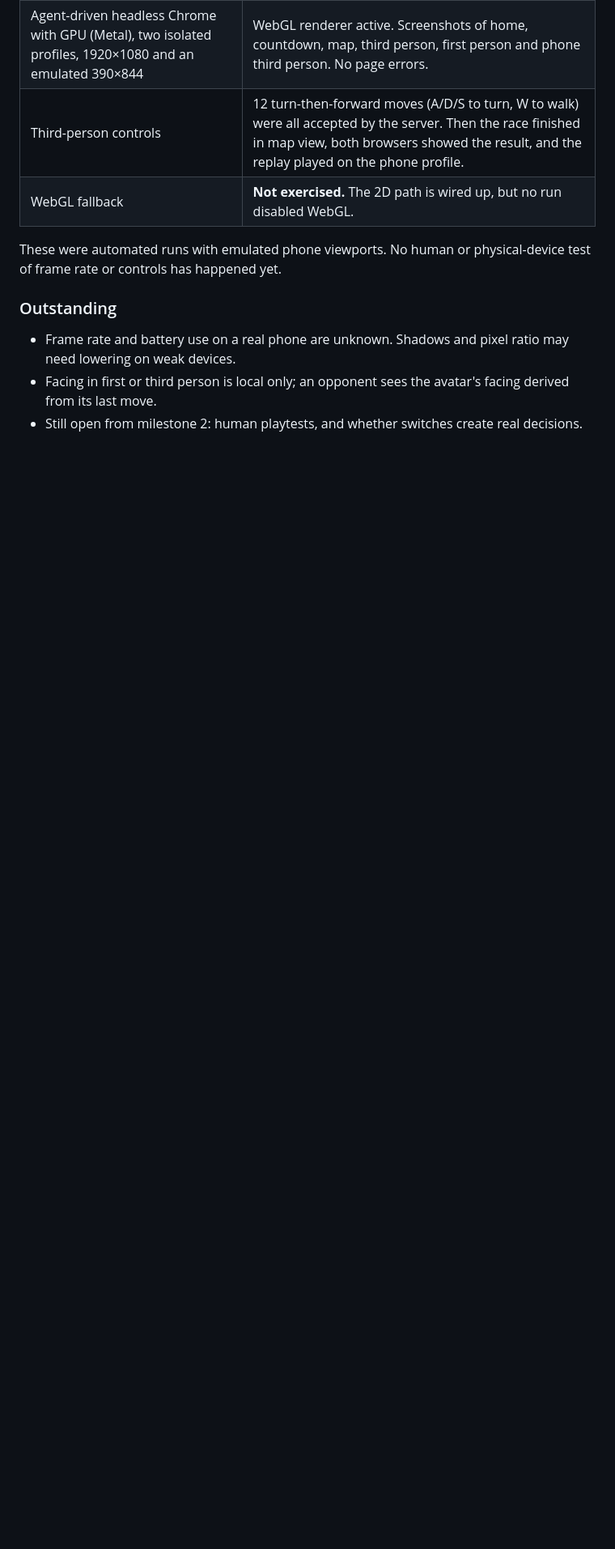
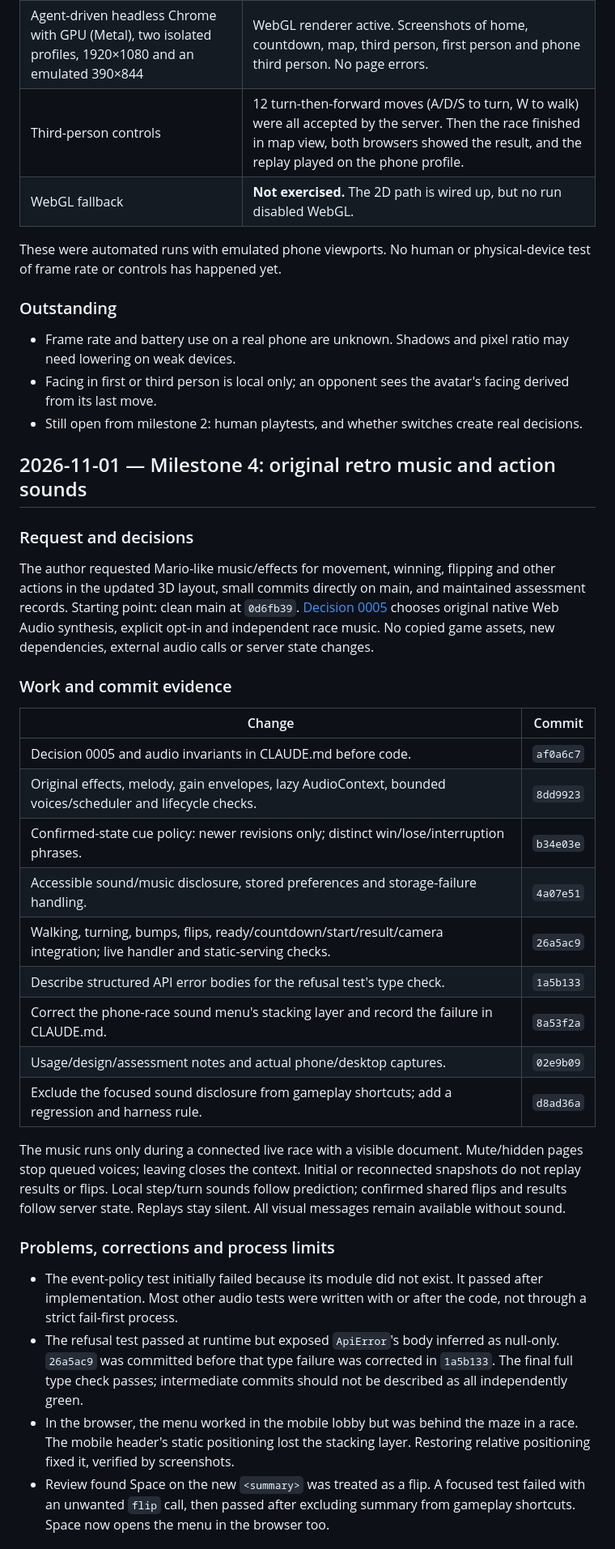
Before and after one commit to comp4020-agentic-coding-studio/comp4020-final-sharmakunal14, a Markdown page: PROGRESS.md, the part around one of its changes. Shown at 81% size. Drawn GitHub-style; blank space fills up the shorter version.

Commit message:
Log audio implementation, corrections and verified assessment evidence

```diff
--- a/PROGRESS.md
+++ b/PROGRESS.md
@@ -254,3 +254,51 @@ physical-device test of frame rate or controls has happened yet.
   avatar's facing derived from its last move.
 - Still open from milestone 2: human playtests, and whether switches create
   real decisions.
+
+## 2026-11-01 — Milestone 4: original retro music and action sounds
+
+### Request and decisions
+
+The author requested Mario-like music/effects for movement, winning, flipping
+and other actions in the updated 3D layout, small commits directly on main,
+and maintained assessment records. Starting point: clean main at `0d6fb39`.
+[Decision 0005](docs/decisions/0005-retro-audio.md) chooses original native
+Web Audio synthesis, explicit opt-in and independent race music. No copied
+game assets, new dependencies, external audio calls or server state changes.
+
+### Work and commit evidence
+
+| Change | Commit |
+| --- | --- |
+| Decision 0005 and audio invariants in CLAUDE.md before code. | `af0a6c7` |
+| Original effects, melody, gain envelopes, lazy AudioContext, bounded voices/scheduler and lifecycle checks. | `8dd9923` |
+| Confirmed-state cue policy: newer revisions only; distinct win/lose/interruption phrases. | `b34e03e` |
+| Accessible sound/music disclosure, stored preferences and storage-failure handling. | `4a07e51` |
+| Walking, turning, bumps, flips, ready/countdown/start/result/camera integration; live handler and static-serving checks. | `26a5ac9` |
+| Describe structured API error bodies for the refusal test's type check. | `1a5b133` |
+| Correct the phone-race sound menu's stacking layer and record the failure in CLAUDE.md. | `8a53f2a` |
+| Usage/design/assessment notes and actual phone/desktop captures. | `02e9b09` |
+| Exclude the focused sound disclosure from gameplay shortcuts; add a regression and harness rule. | `d8ad36a` |
+
+The music runs only during a connected live race with a visible document.
+Mute/hidden pages stop queued voices; leaving closes the context. Initial or
+reconnected snapshots do not replay results or flips. Local step/turn sounds
+follow prediction; confirmed shared flips and results follow server state.
+Replays stay silent. All visual messages remain available without sound.
+
+### Problems, corrections and process limits
+
+- The event-policy test initially failed because its module did not exist.
+  It passed after implementation. Most other audio tests were written with
+  or after the code, not through a strict fail-first process.
+- The refusal test passed at runtime but exposed `ApiError`'s body inferred
+  as null-only. `26a5ac9` was committed before that type failure was corrected
+  in `1a5b133`. The final full type check passes; intermediate commits should
+  not be described as all independently green.
+- In the browser, the menu worked in the mobile lobby but was behind the maze
+  in a race. The mobile header's static positioning lost the stacking layer.
+  Restoring relative positioning fixed it, verified by screenshots.
+- Review found Space on the new `<summary>` was treated as a flip. A focused
+  test failed with an unwanted `flip` call, then passed after excluding summary
+  from gameplay shortcuts. Space now opens the menu in the browser too.
+
```
Also changed, not shown: other parts of PROGRESS.md (+31 -0 lines), docs/writing-notes.md (+7 -4 lines).
